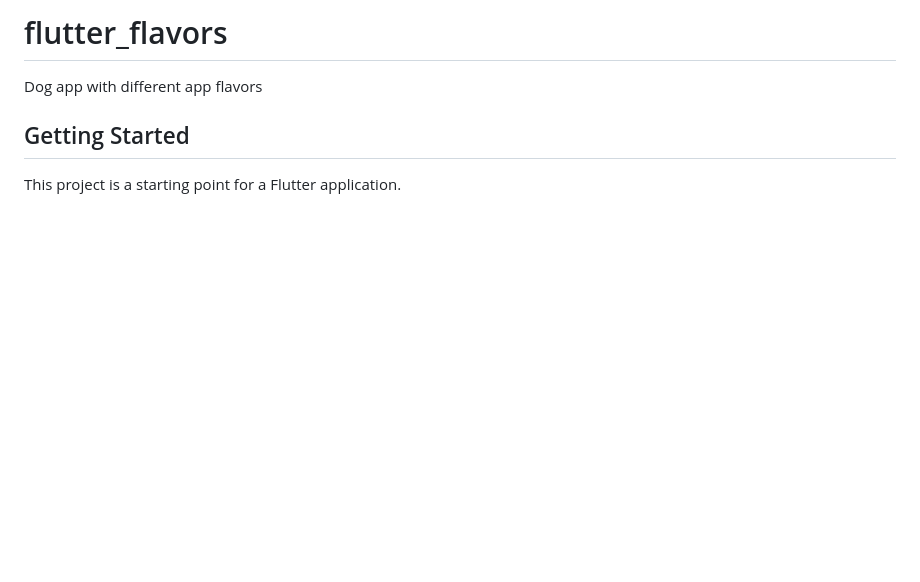
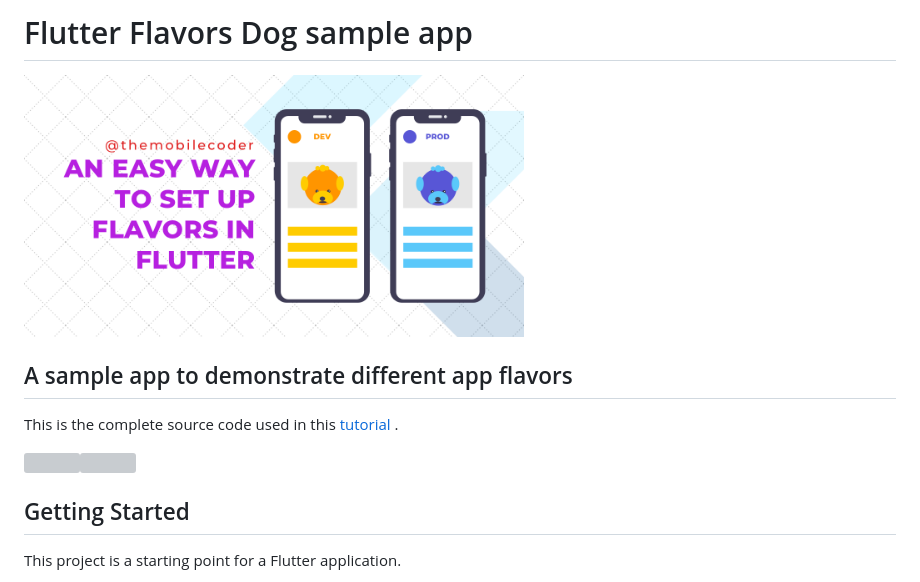
Before and after one commit to themobilecoder/Flutter-Flavors, a Markdown page: README.md, the part around the change. GitHub-like rendering; pictures changed too: res/flutter-flavor_feature-image.png (added); blank space fills up the shorter version; grey boxes are pictures that could not be loaded.

```diff
--- a/README.md
+++ b/README.md
@@ -1,6 +1,12 @@
-# flutter_flavors
+# Flutter Flavors Dog sample app
 
-Dog app with different app flavors
+[<img src="res/flutter-flavor_feature-image.png" width="500">](https://themobilecoder.com/an-easy-way-to-set-up-flavors-in-flutter)
+
+## A sample app to demonstrate different app flavors
+
+This is the complete source code used in this [tutorial](https://themobilecoder.com/an-easy-way-to-set-up-flavors-in-flutter) .
+
+<img src="res/flavor-dev.gif" height="400"><img src="res/flavor-prod.gif" height="400">
 
 ## Getting Started
 
```
Also changed, not shown: 2 other files.
